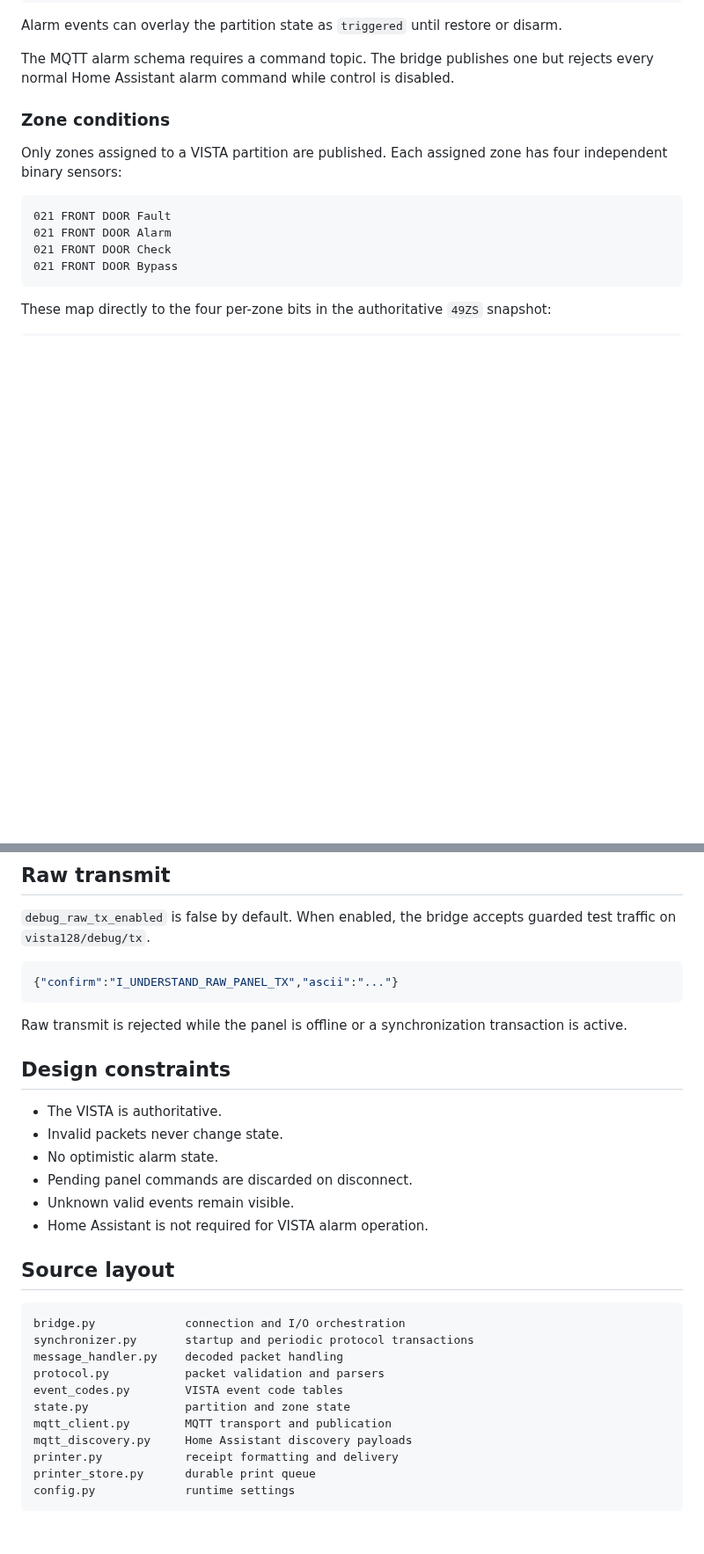
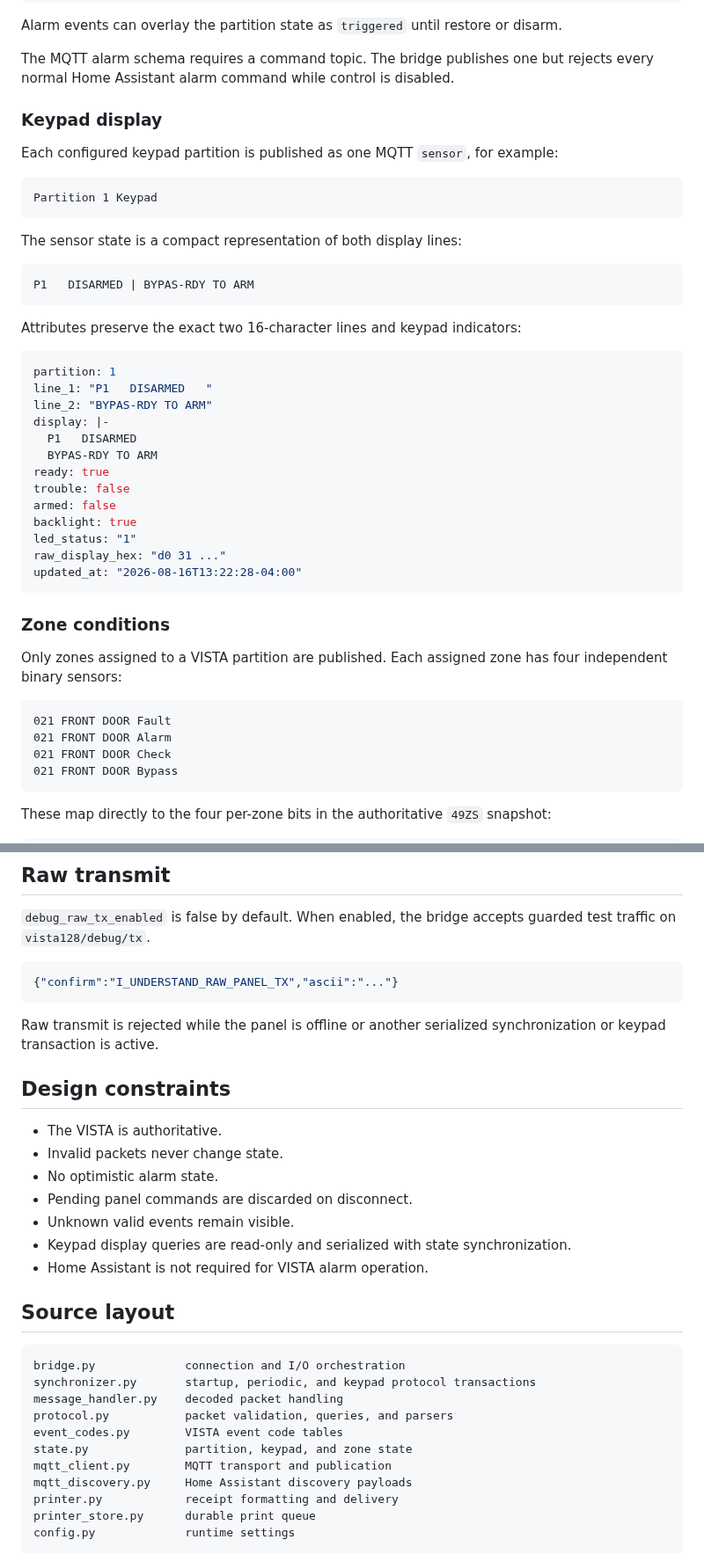
Before and after one commit to wtc-brycel/vistaturbo-hass, a Markdown page: vista128_bridge/DOCS.md, 2 parts joined by grey strips. Shown at 88% size. Drawn GitHub-style; blank space fills up the shorter version.

````diff
--- a/vista128_bridge/DOCS.md
+++ b/vista128_bridge/DOCS.md
@@ -178,6 +230,38 @@ B  armed_custom_bypass
 Alarm events can overlay the partition state as `triggered` until restore or disarm.
 
 The MQTT alarm schema requires a command topic. The bridge publishes one but rejects every normal Home Assistant alarm command while control is disabled.
+
+### Keypad display
+
+Each configured keypad partition is published as one MQTT `sensor`, for example:
+
+```text
+Partition 1 Keypad
+```
+
+The sensor state is a compact representation of both display lines:
+
+```text
+P1   DISARMED | BYPAS-RDY TO ARM
+```
+
+Attributes preserve the exact two 16-character lines and keypad indicators:
+
+```yaml
+partition: 1
+line_1: "P1   DISARMED   "
+line_2: "BYPAS-RDY TO ARM"
+display: |-
+  P1   DISARMED
+  BYPAS-RDY TO ARM
+ready: true
+trouble: false
+armed: false
+backlight: true
+led_status: "1"
+raw_display_hex: "d0 31 ..."
+updated_at: "2026-08-16T13:22:28-04:00"
+```
 
 ### Zone conditions
 
@@ -303,7 +387,7 @@ Delivery rules:
 {"confirm":"I_UNDERSTAND_RAW_PANEL_TX","ascii":"..."}
 ```
 
-Raw transmit is rejected while the panel is offline or a synchronization transaction is active.
+Raw transmit is rejected while the panel is offline or another serialized synchronization or keypad transaction is active.
 
 ## Design constraints
 
@@ -312,17 +396,18 @@ Raw transmit is rejected while the panel is offline or a synchronization transac
 - No optimistic alarm state.
 - Pending panel commands are discarded on disconnect.
 - Unknown valid events remain visible.
+- Keypad display queries are read-only and serialized with state synchronization.
 - Home Assistant is not required for VISTA alarm operation.
 
 ## Source layout
 
 ```text
 bridge.py             connection and I/O orchestration
-synchronizer.py       startup and periodic protocol transactions
+synchronizer.py       startup, periodic, and keypad protocol transactions
 message_handler.py    decoded packet handling
-protocol.py           packet validation and parsers
+protocol.py           packet validation, queries, and parsers
 event_codes.py        VISTA event code tables
-state.py              partition and zone state
+state.py              partition, keypad, and zone state
 mqtt_client.py        MQTT transport and publication
 mqtt_discovery.py     Home Assistant discovery payloads
 printer.py            receipt formatting and delivery
````
Also changed, not shown: other parts of vista128_bridge/DOCS.md (+52 -0 lines).
